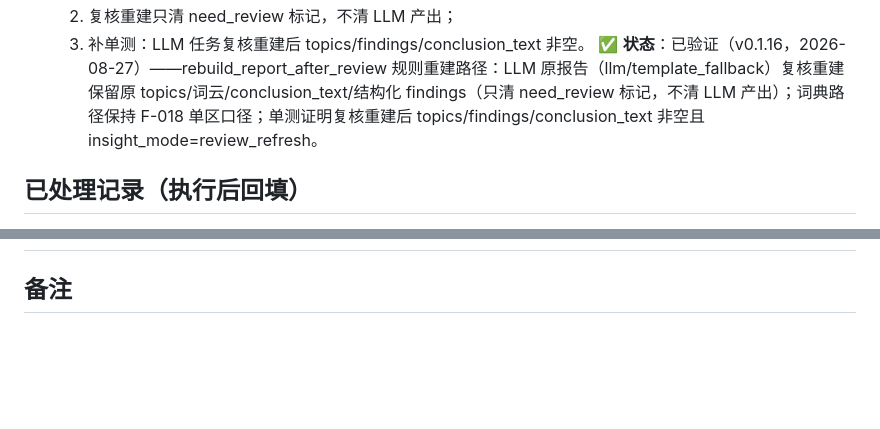
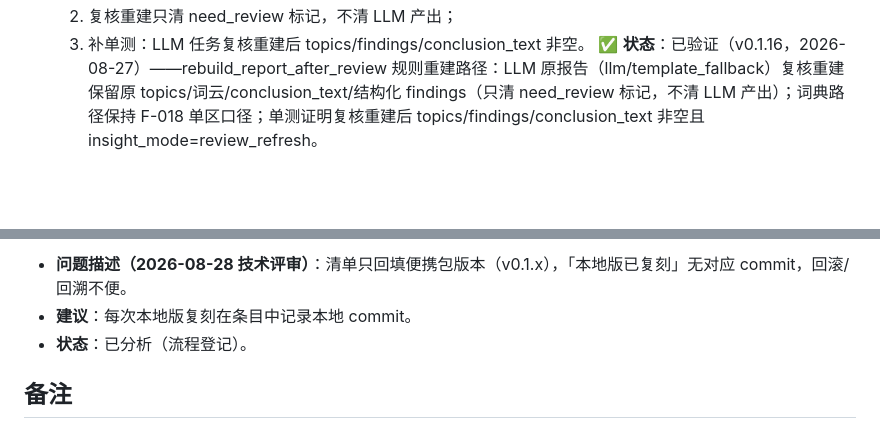
Before and after one commit to chlorella666/social_media_sentiment, a Markdown page: docs/便携版试用反馈问题清单.md, 2 parts joined by grey strips. GitHub-like rendering; blank space fills up the shorter version.

```diff
--- a/docs/便携版试用反馈问题清单.md
+++ b/docs/便携版试用反馈问题清单.md
@@ -687,5 +698,4 @@
   3. 补单测：LLM 任务复核重建后 topics/findings/conclusion_text 非空。
 ✅ **状态**：已验证（v0.1.16，2026-08-27）——rebuild_report_after_review 规则重建路径：LLM 原报告（llm/template_fallback）复核重建保留原 topics/词云/conclusion_text/结构化 findings（只清 need_review 标记，不清 LLM 产出）；词典路径保持 F-018 单区口径；单测证明复核重建后 topics/findings/conclusion_text 非空且 insight_mode=review_refresh。
 
-## 已处理记录（执行后回填）
 
@@ -727,3 +760,6 @@
+- **问题描述（2026-08-28 技术评审）**：清单只回填便携包版本（v0.1.x），「本地版已复刻」无对应 commit，回滚/回溯不便。
+- **建议**：每次本地版复刻在条目中记录本地 commit。
+- **状态**：已分析（流程登记）。
 
 ## 备注
 
```
Also changed, not shown: other parts of docs/便携版试用反馈问题清单.md (+109 -75 lines).
